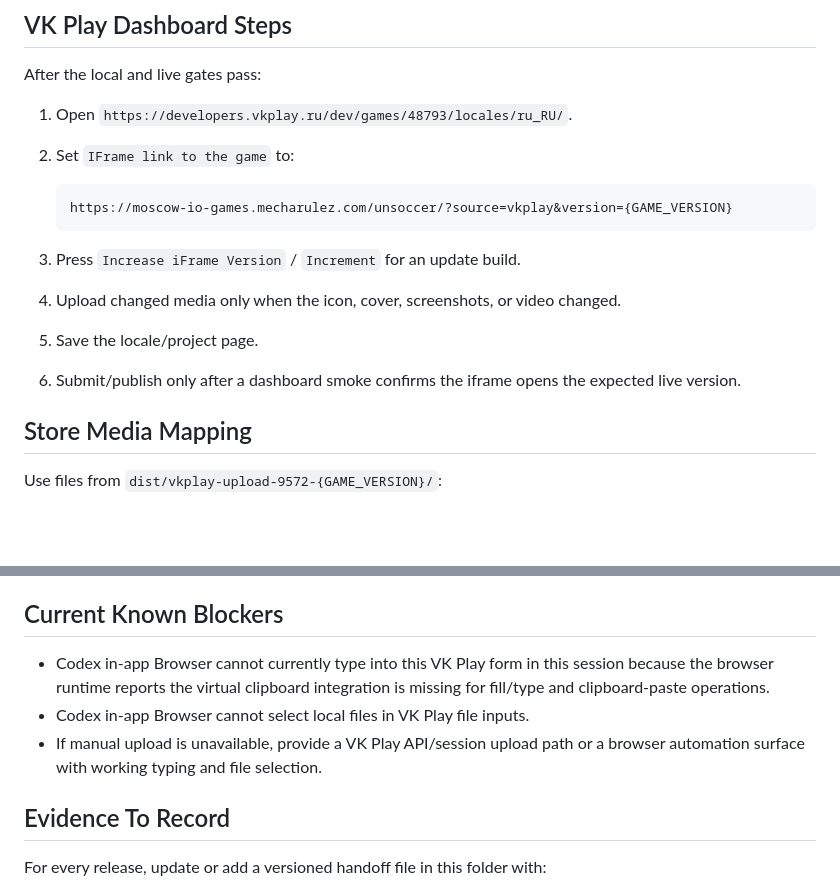
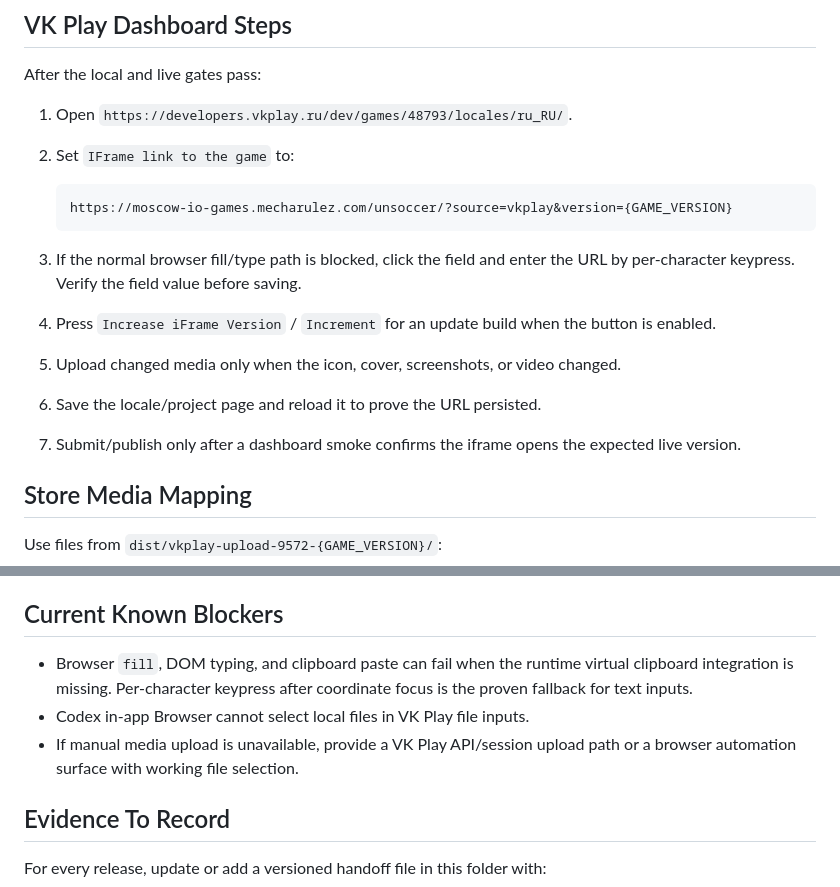
Before and after one commit to eschota/itch_games, a Markdown page: ui_designer/public_pages/unsoccer-vkplay-release-gate.md, 2 parts joined by grey strips. Rendered like a GitHub page; blank space fills up the shorter version.

````diff
--- a/ui_designer/public_pages/unsoccer-vkplay-release-gate.md
+++ b/ui_designer/public_pages/unsoccer-vkplay-release-gate.md
@@ -80,10 +80,13 @@ After the local and live gates pass:
    https://moscow-io-games.mecharulez.com/unsoccer/?source=vkplay&version={GAME_VERSION}
    ```
 
-3. Press `Increase iFrame Version` / `Increment` for an update build.
-4. Upload changed media only when the icon, cover, screenshots, or video changed.
-5. Save the locale/project page.
-6. Submit/publish only after a dashboard smoke confirms the iframe opens the
+3. If the normal browser fill/type path is blocked, click the field and enter
+   the URL by per-character keypress. Verify the field value before saving.
+4. Press `Increase iFrame Version` / `Increment` for an update build when the
+   button is enabled.
+5. Upload changed media only when the icon, cover, screenshots, or video changed.
+6. Save the locale/project page and reload it to prove the URL persisted.
+7. Submit/publish only after a dashboard smoke confirms the iframe opens the
    expected live version.
 
 ## Store Media Mapping
@@ -99,12 +102,12 @@ Use files from `dist/vkplay-upload-9572-{GAME_VERSION}/`:
 
 ## Current Known Blockers
 
-- Codex in-app Browser cannot currently type into this VK Play form in this
-  session because the browser runtime reports the virtual clipboard integration
-  is missing for fill/type and clipboard-paste operations.
+- Browser `fill`, DOM typing, and clipboard paste can fail when the runtime
+  virtual clipboard integration is missing. Per-character keypress after
+  coordinate focus is the proven fallback for text inputs.
 - Codex in-app Browser cannot select local files in VK Play file inputs.
-- If manual upload is unavailable, provide a VK Play API/session upload path or
-  a browser automation surface with working typing and file selection.
+- If manual media upload is unavailable, provide a VK Play API/session upload
+  path or a browser automation surface with working file selection.
 
 ## Evidence To Record
 
````
Also changed, not shown: ui_designer/public_pages/unsoccer-vkplay-upload-handoff-v0.0.052.md (+13 -9 lines).
